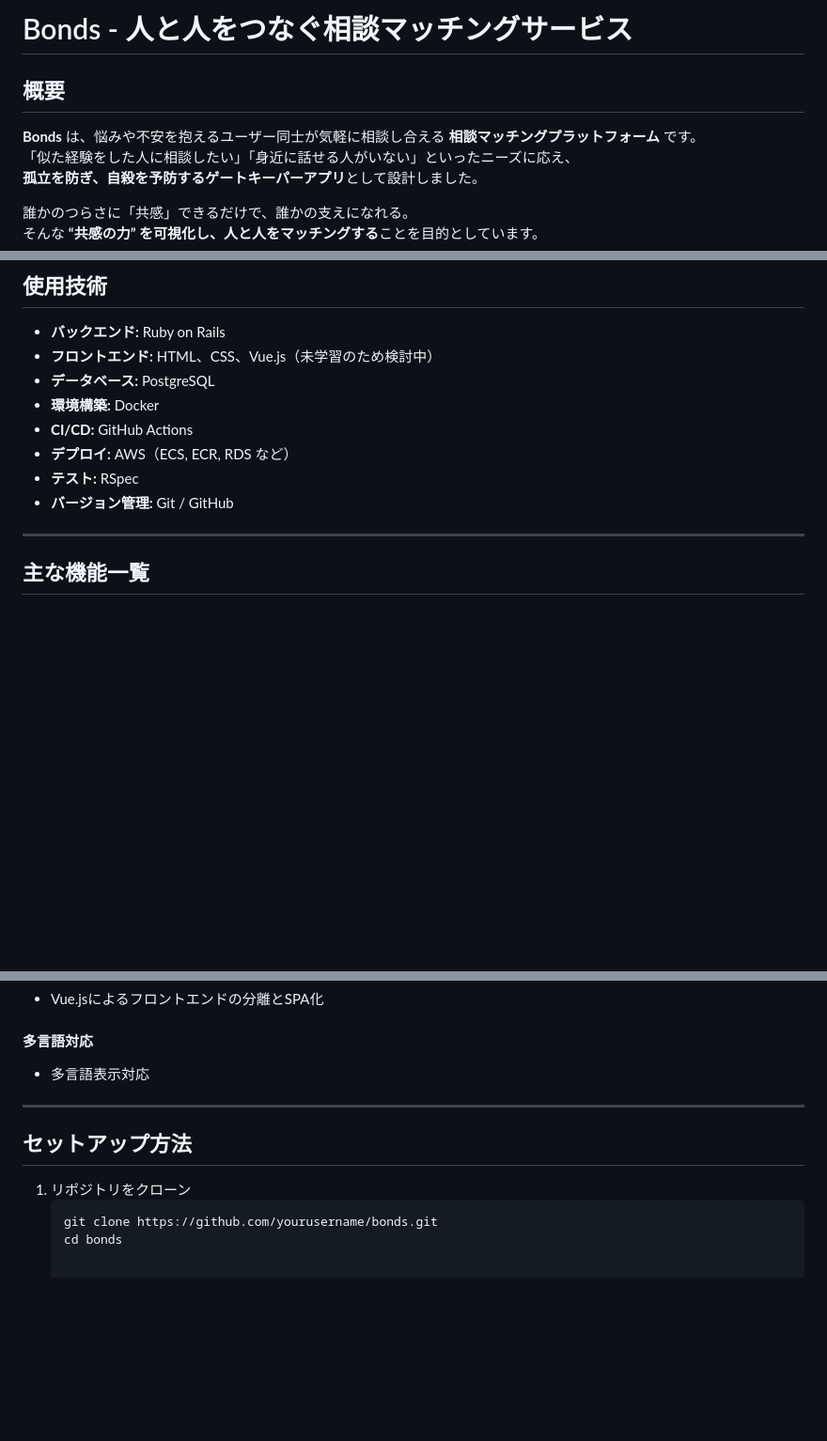
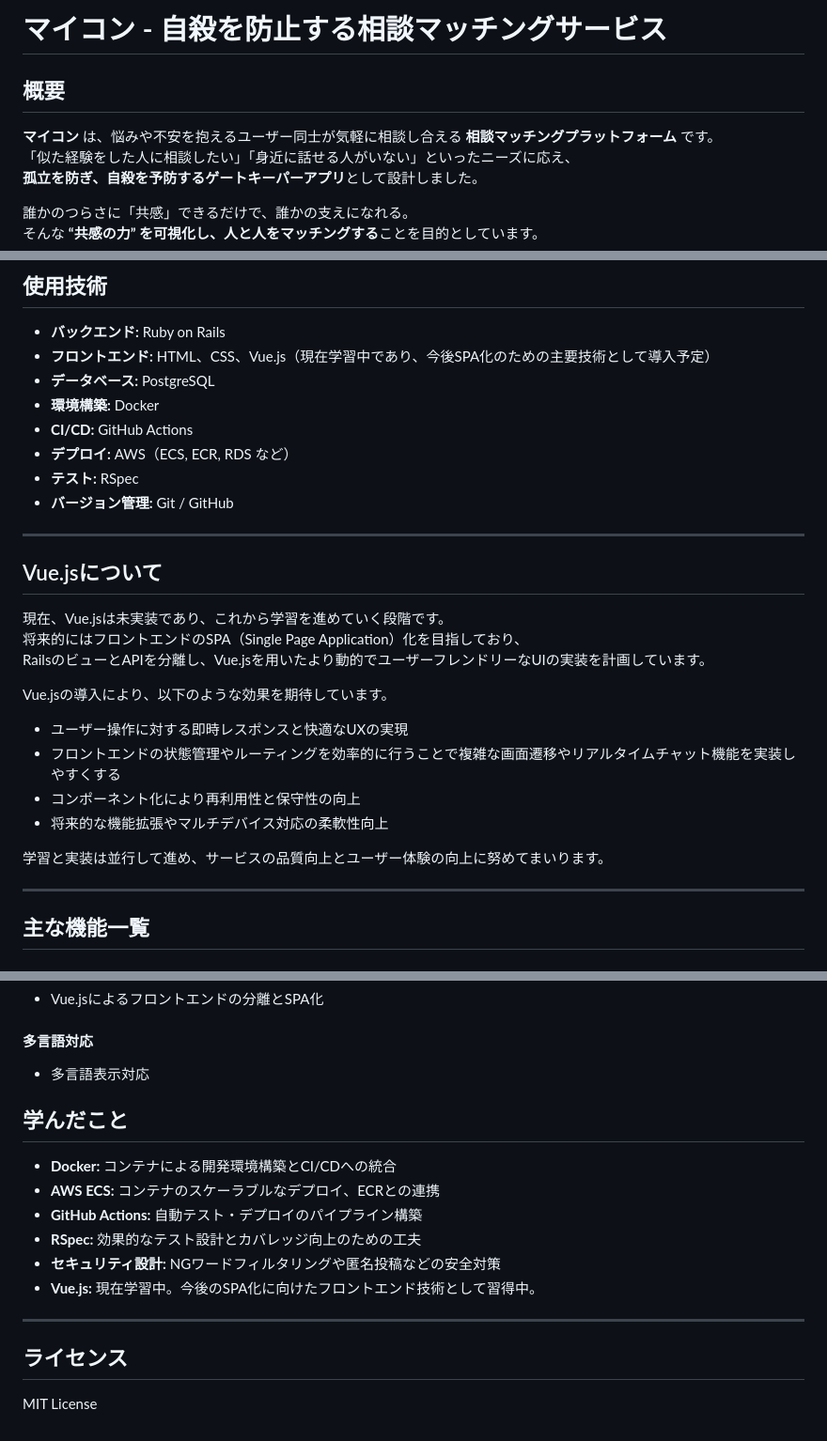
Before and after one commit to no-excuse-makoto/webservice, a Markdown page: README.md, 3 parts joined by grey strips. Shown at 94% size. Drawn GitHub-style; blank space fills up the shorter version.

````diff
--- a/README.md
+++ b/README.md
@@ -1,8 +1,8 @@
-# Bonds - 人と人をつなぐ相談マッチングサービス
+# マイコン - 自殺を防止する相談マッチングサービス
 
 ## 概要
 
-**Bonds** は、悩みや不安を抱えるユーザー同士が気軽に相談し合える **相談マッチングプラットフォーム** です。
+**マイコン** は、悩みや不安を抱えるユーザー同士が気軽に相談し合える **相談マッチングプラットフォーム** です。
 「似た経験をした人に相談したい」「身近に話せる人がいない」といったニーズに応え、
 **孤立を防ぎ、自殺を予防するゲートキーパーアプリ**として設計しました。
 
@@ -61,13 +61,30 @@ Bonds は、「似た経験をした人に話したい」「身近に話せる
 ## 使用技術
 
 - **バックエンド:** Ruby on Rails
-- **フロントエンド:** HTML、CSS、Vue.js（未学習のため検討中）
+- **フロントエンド:** HTML、CSS、Vue.js（現在学習中であり、今後SPA化のための主要技術として導入予定）
 - **データベース:** PostgreSQL
 - **環境構築:** Docker
 - **CI/CD:** GitHub Actions
 - **デプロイ:** AWS（ECS, ECR, RDS など）
 - **テスト:** RSpec
 - **バージョン管理:** Git / GitHub
+
+---
+
+## Vue.jsについて
+
+現在、Vue.jsは未実装であり、これから学習を進めていく段階です。
+将来的にはフロントエンドのSPA（Single Page Application）化を目指しており、
+RailsのビューとAPIを分離し、Vue.jsを用いたより動的でユーザーフレンドリーなUIの実装を計画しています。
+
+Vue.jsの導入により、以下のような効果を期待しています。
+
+- ユーザー操作に対する即時レスポンスと快適なUXの実現
+- フロントエンドの状態管理やルーティングを効率的に行うことで複雑な画面遷移やリアルタイムチャット機能を実装しやすくする
+- コンポーネント化により再利用性と保守性の向上
+- 将来的な機能拡張やマルチデバイス対応の柔軟性向上
+
+学習と実装は並行して進め、サービスの品質向上とユーザー体験の向上に努めてまいります。
 
 ---
 
@@ -150,11 +167,18 @@ Bonds は、「似た経験をした人に話したい」「身近に話せる
 #### 多言語対応
 - 多言語表示対応
 
+## 学んだこと
+
+- **Docker:** コンテナによる開発環境構築とCI/CDへの統合
+- **AWS ECS:** コンテナのスケーラブルなデプロイ、ECRとの連携
+- **GitHub Actions:** 自動テスト・デプロイのパイプライン構築
+- **RSpec:** 効果的なテスト設計とカバレッジ向上のための工夫
+- **セキュリティ設計:** NGワードフィルタリングや匿名投稿などの安全対策
+- **Vue.js:** 現在学習中。今後のSPA化に向けたフロントエンド技術として習得中。
+
 ---
 
-## セットアップ方法
 
-1. リポジトリをクローン
-   ```bash
-   git clone https://github.com/yourusername/bonds.git
-   cd bonds
+## ライセンス
+
+MIT License
````
Also changed, not shown: other parts of README.md (+1 -1 lines).
